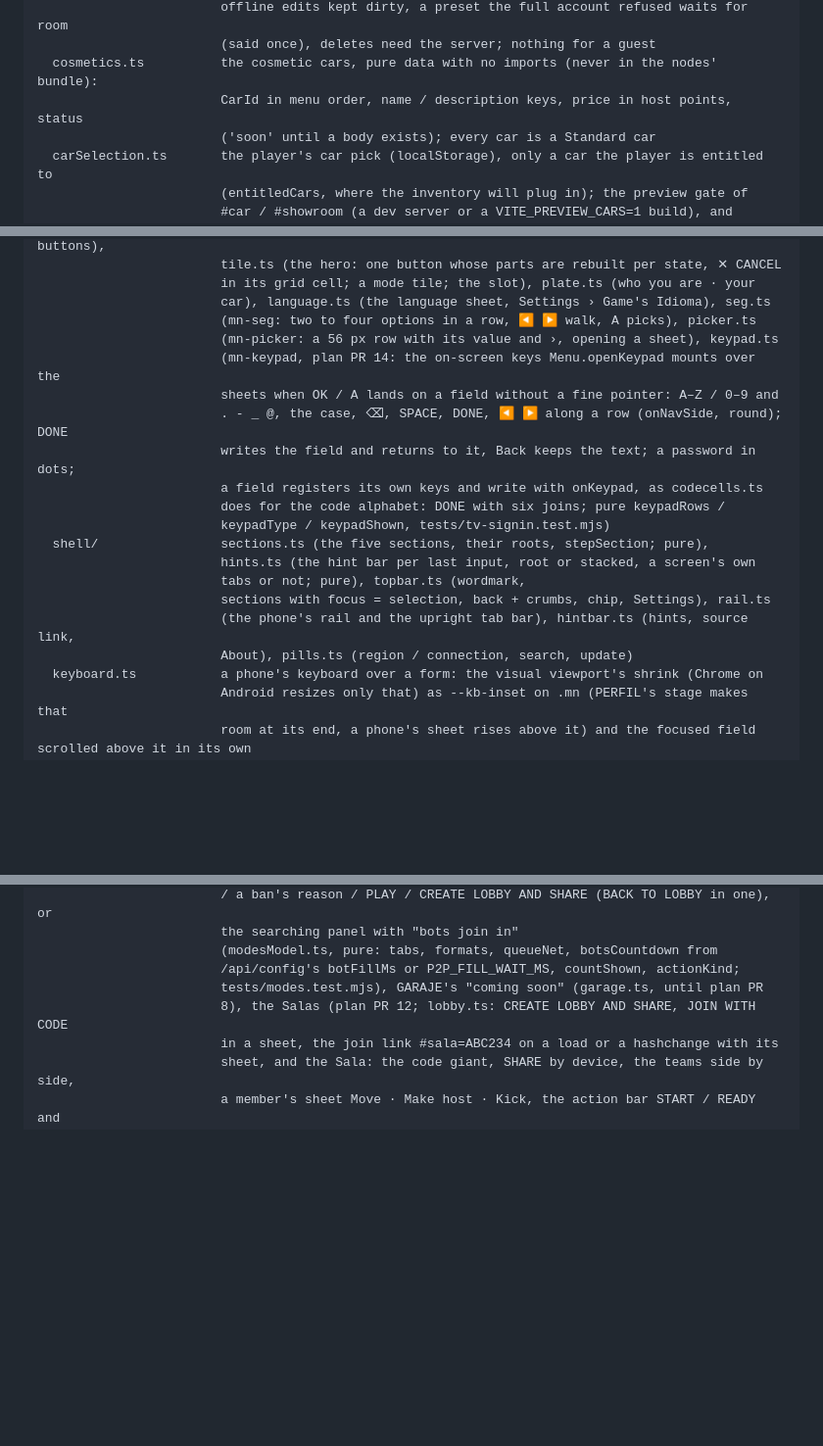
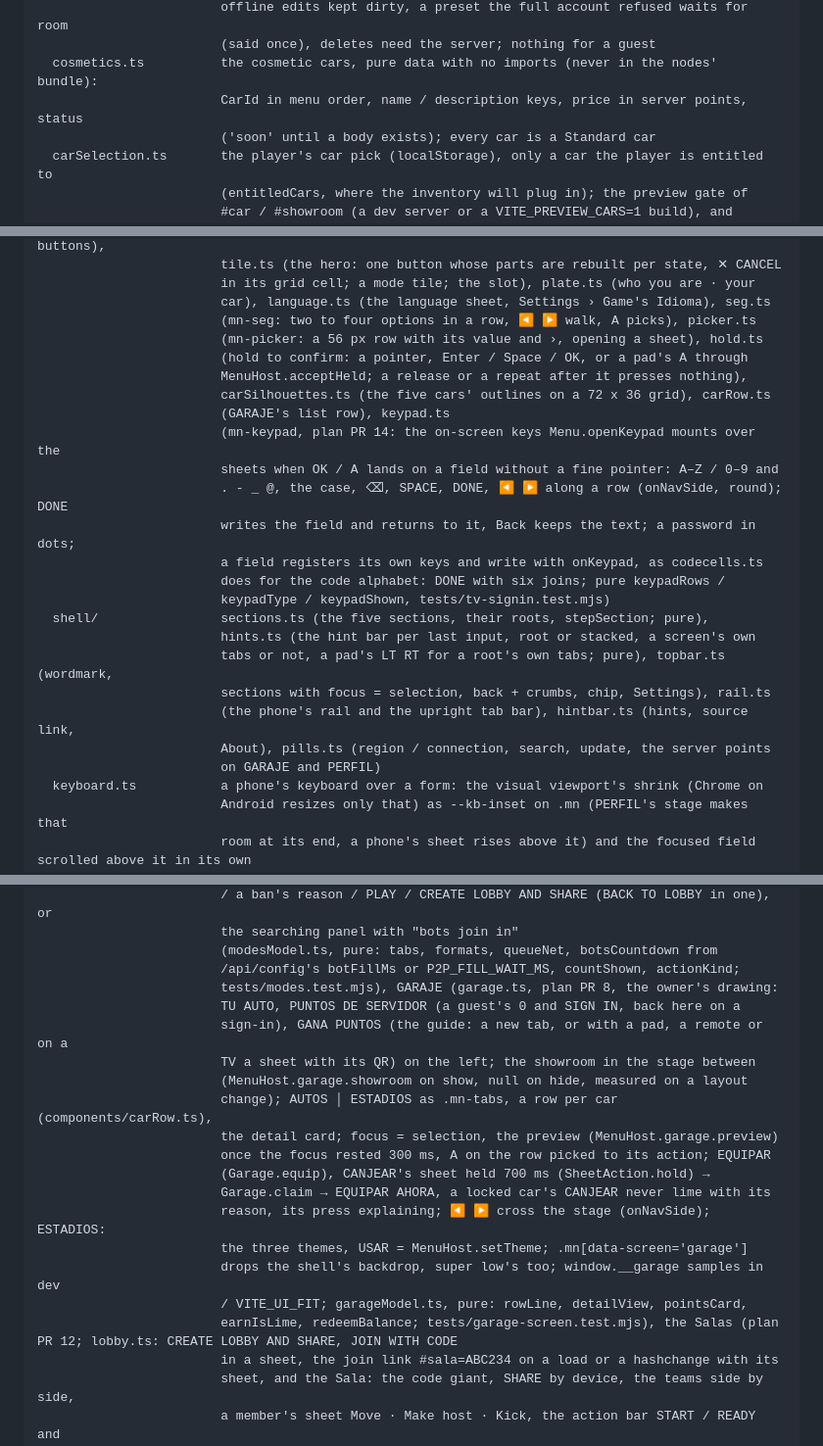
Before and after one commit to DonJaimeHash/turbo-gol, a Markdown page: ARCHITECTURE.md, 3 parts joined by grey strips. Shown at 98% size. Drawn GitHub-style; blank space fills up the shorter version.

Commit message:
Tablero Garaje: CHANGELOG and ARCHITECTURE
The four cars, GARAJE as drawn, server points and how they are earned,
ESTADIOS and Inicio's car for players; garage.ts, garageModel.ts, hold.ts,
carRow.ts, carSilhouettes.ts, the points pill and the hint bar's LT RT in
ARCHITECTURE.md.

Signed-off-by: DonJaimeHash <343033842+DonJaimeHash@users.noreply.github.com>
Co-Authored-By: Claude Opus 5.5 <noreply@anthropic.com>

```diff
--- a/ARCHITECTURE.md
+++ b/ARCHITECTURE.md
@@ -365,7 +365,7 @@ src/game/
                         offline edits kept dirty, a preset the full account refused waits for room
                         (said once), deletes need the server; nothing for a guest
   cosmetics.ts          the cosmetic cars, pure data with no imports (never in the nodes' bundle):
-                        CarId in menu order, name / description keys, price in host points, status
+                        CarId in menu order, name / description keys, price in server points, status
                         ('soon' until a body exists); every car is a Standard car
   carSelection.ts       the player's car pick (localStorage), only a car the player is entitled to
                         (entitledCars, where the inventory will plug in); the preview gate of
@@ -441,7 +441,11 @@ src/ui/                 the front-end menus: the Tablero shell (styles/shell.css
                         in its grid cell; a mode tile; the slot), plate.ts (who you are · your
                         car), language.ts (the language sheet, Settings › Game's Idioma), seg.ts
                         (mn-seg: two to four options in a row, ◀ ▶ walk, A picks), picker.ts
-                        (mn-picker: a 56 px row with its value and ›, opening a sheet), keypad.ts
+                        (mn-picker: a 56 px row with its value and ›, opening a sheet), hold.ts
+                        (hold to confirm: a pointer, Enter / Space / OK, or a pad's A through
+                        MenuHost.acceptHeld; a release or a repeat after it presses nothing),
+                        carSilhouettes.ts (the five cars' outlines on a 72 x 36 grid), carRow.ts
+                        (GARAJE's list row), keypad.ts
                         (mn-keypad, plan PR 14: the on-screen keys Menu.openKeypad mounts over the
                         sheets when OK / A lands on a field without a fine pointer: A–Z / 0–9 and
                         . - _ @, the case, ⌫, SPACE, DONE, ◀ ▶ along a row (onNavSide, round); DONE
@@ -451,10 +455,11 @@ src/ui/                 the front-end menus: the Tablero shell (styles/shell.css
                         keypadType / keypadShown, tests/tv-signin.test.mjs)
   shell/                sections.ts (the five sections, their roots, stepSection; pure),
                         hints.ts (the hint bar per last input, root or stacked, a screen's own
-                        tabs or not; pure), topbar.ts (wordmark,
+                        tabs or not, a pad's LT RT for a root's own tabs; pure), topbar.ts (wordmark,
                         sections with focus = selection, back + crumbs, chip, Settings), rail.ts
                         (the phone's rail and the upright tab bar), hintbar.ts (hints, source link,
-                        About), pills.ts (region / connection, search, update)
+                        About), pills.ts (region / connection, search, update, the server points
+                        on GARAJE and PERFIL)
   keyboard.ts           a phone's keyboard over a form: the visual viewport's shrink (Chrome on
                         Android resizes only that) as --kb-inset on .mn (PERFIL's stage makes that
                         room at its end, a phone's sheet rises above it) and the focused field scrolled above it in its own
@@ -604,8 +609,21 @@ src/ui/                 the front-end menus: the Tablero shell (styles/shell.css
                         the searching panel with "bots join in"
                         (modesModel.ts, pure: tabs, formats, queueNet, botsCountdown from
                         /api/config's botFillMs or P2P_FILL_WAIT_MS, countShown, actionKind;
-                        tests/modes.test.mjs), GARAJE's "coming soon" (garage.ts, until plan PR
-                        8), the Salas (plan PR 12; lobby.ts: CREATE LOBBY AND SHARE, JOIN WITH CODE
+                        tests/modes.test.mjs), GARAJE (garage.ts, plan PR 8, the owner's drawing:
+                        TU AUTO, PUNTOS DE SERVIDOR (a guest's 0 and SIGN IN, back here on a
+                        sign-in), GANA PUNTOS (the guide: a new tab, or with a pad, a remote or on a
+                        TV a sheet with its QR) on the left; the showroom in the stage between
+                        (MenuHost.garage.showroom on show, null on hide, measured on a layout
+                        change); AUTOS │ ESTADIOS as .mn-tabs, a row per car (components/carRow.ts),
+                        the detail card; focus = selection, the preview (MenuHost.garage.preview)
+                        once the focus rested 300 ms, A on the row picked to its action; EQUIPAR
+                        (Garage.equip), CANJEAR's sheet held 700 ms (SheetAction.hold) →
+                        Garage.claim → EQUIPAR AHORA, a locked car's CANJEAR never lime with its
+                        reason, its press explaining; ◀ ▶ cross the stage (onNavSide); ESTADIOS:
+                        the three themes, USAR = MenuHost.setTheme; .mn[data-screen='garage']
+                        drops the shell's backdrop, super low's too; window.__garage samples in dev
+                        / VITE_UI_FIT; garageModel.ts, pure: rowLine, detailView, pointsCard,
+                        earnIsLime, redeemBalance; tests/garage-screen.test.mjs), the Salas (plan PR 12; lobby.ts: CREATE LOBBY AND SHARE, JOIN WITH CODE
                         in a sheet, the join link #sala=ABC234 on a load or a hashchange with its
                         sheet, and the Sala: the code giant, SHARE by device, the teams side by side,
                         a member's sheet Move · Make host · Kick, the action bar START / READY and
```
Also changed, not shown: CHANGELOG.md (+19 -1 lines).
